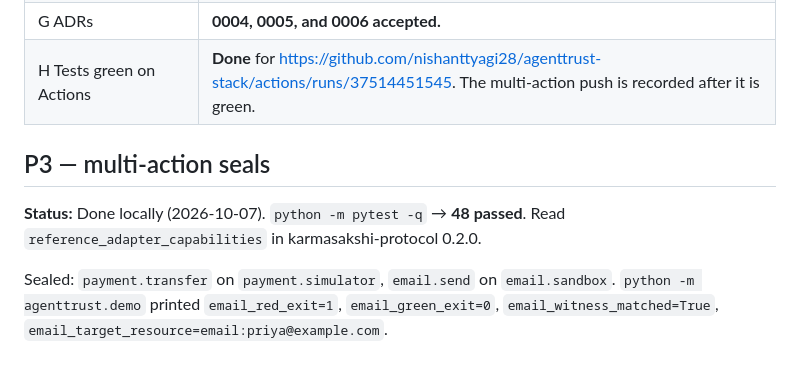
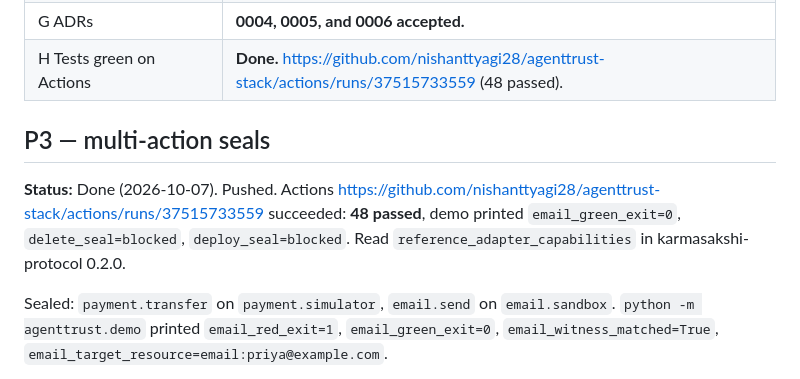
Before and after one commit to nishanttyagi28/agenttrust-stack, a Markdown page: docs/progress.md, the part around the change. Drawn GitHub-style.

Commit message:
docs(progress): record the green multi-action Actions run
Run 37515733559 passed 48 tests and printed the email witness plus the blocked delete and deploy seals.

Co-authored-by: Cursor <cursoragent@cursor.com>

```diff
--- a/docs/progress.md
+++ b/docs/progress.md
@@ -106,11 +106,11 @@ agenteval compare_runs passed=True reasons=[]
 | E Email, delete, deploy seal | Email sealed on `email.sandbox`. Delete and deploy blocked. ADR 0006. |
 | F Version 0.1.0 Alpha | **Done.** Private classifier removed. No PyPI upload. |
 | G ADRs | **0004, 0005, and 0006 accepted.** |
-| H Tests green on Actions | **Done** for https://github.com/nishanttyagi28/agenttrust-stack/actions/runs/37514451545. The multi-action push is recorded after it is green. |
+| H Tests green on Actions | **Done.** https://github.com/nishanttyagi28/agenttrust-stack/actions/runs/37515733559 (48 passed). |
 
 ## P3 — multi-action seals
 
-**Status:** Done locally (2026-10-07). `python -m pytest -q` → **48 passed**. Read `reference_adapter_capabilities` in karmasakshi-protocol 0.2.0.
+**Status:** Done (2026-10-07). Pushed. Actions https://github.com/nishanttyagi28/agenttrust-stack/actions/runs/37515733559 succeeded: **48 passed**, demo printed `email_green_exit=0`, `delete_seal=blocked`, `deploy_seal=blocked`. Read `reference_adapter_capabilities` in karmasakshi-protocol 0.2.0.
 
 Sealed: `payment.transfer` on `payment.simulator`, `email.send` on `email.sandbox`. `python -m agenttrust.demo` printed `email_red_exit=1`, `email_green_exit=0`, `email_witness_matched=True`, `email_target_resource=email:priya@example.com`.
 
```
